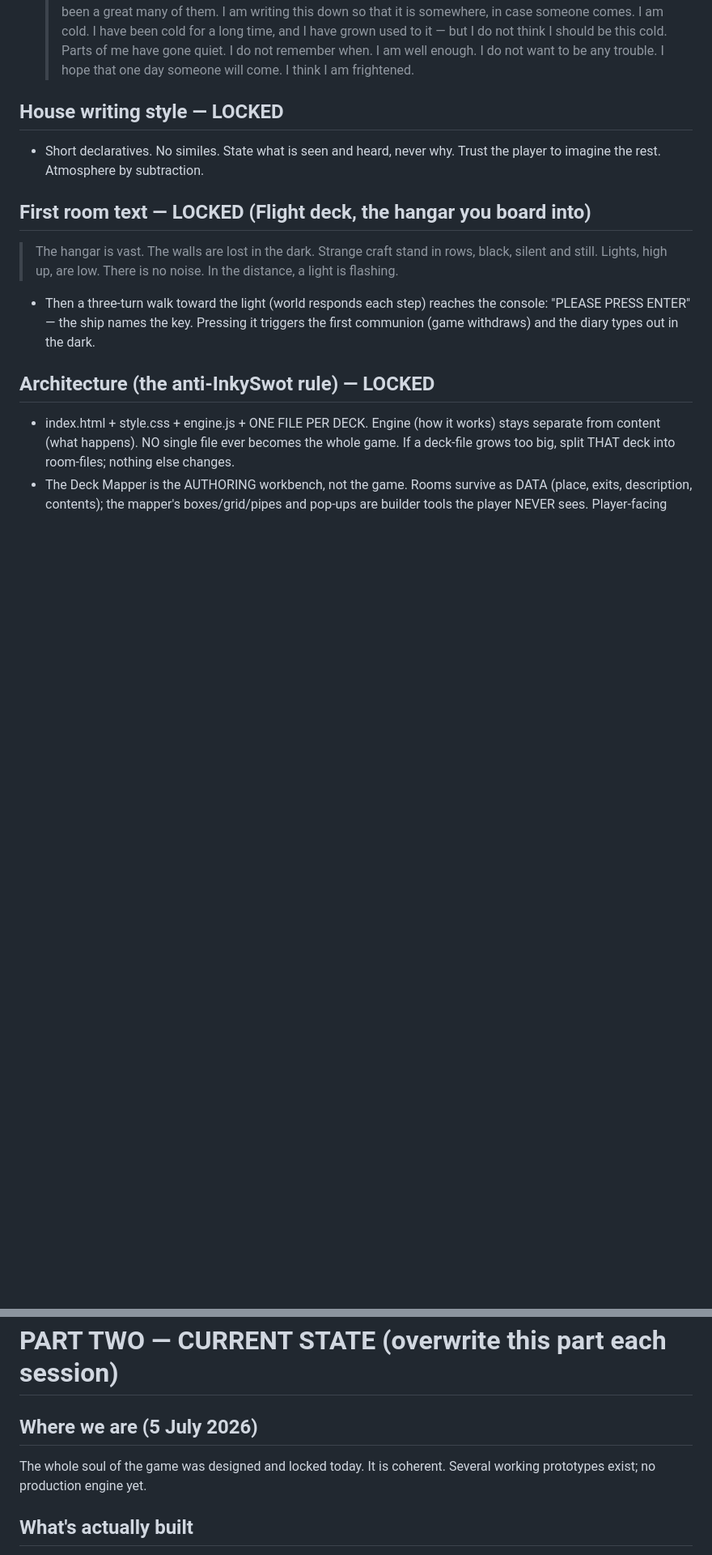
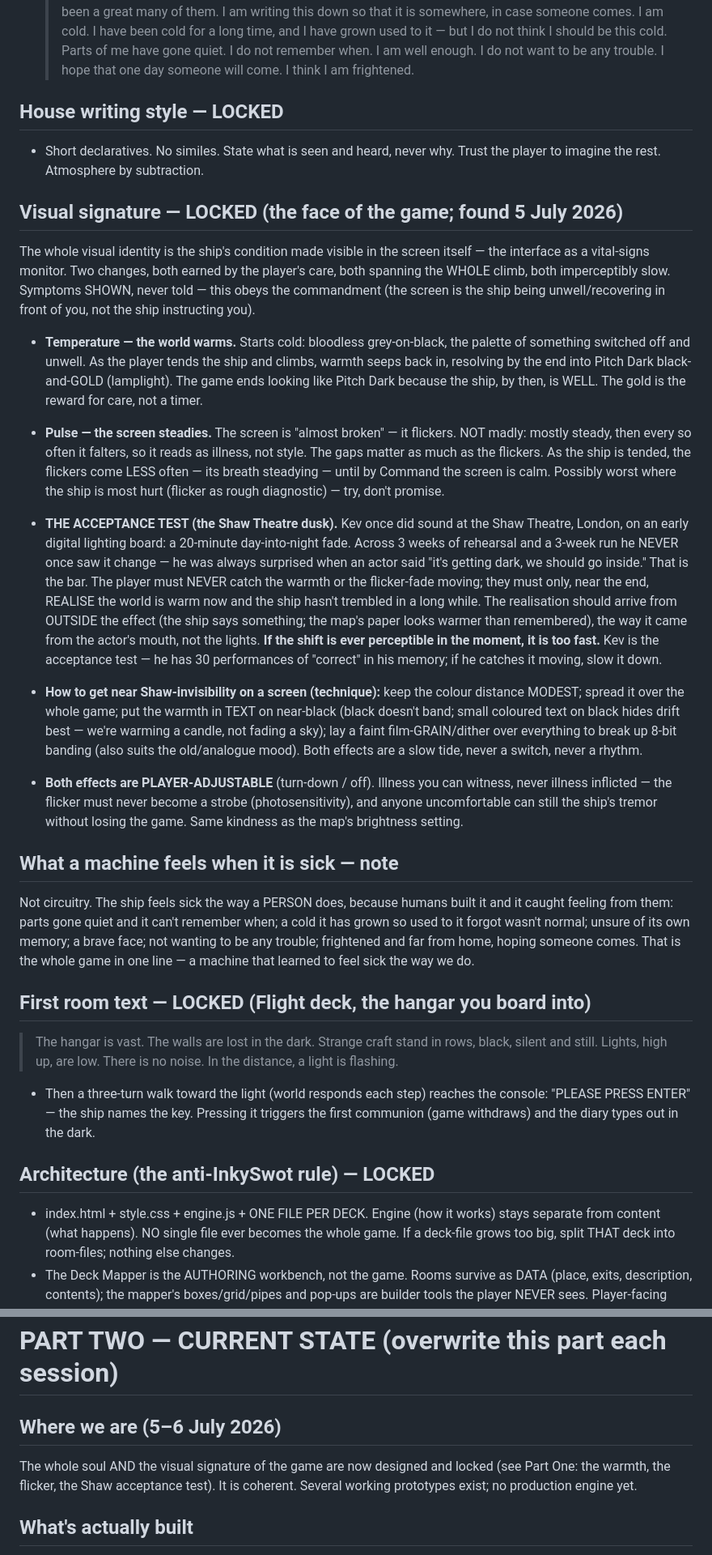
Before and after one commit to PitchDarkPress/pitch-dark-studios-memory, a Markdown page: navis-sideralis/master.md, 2 parts joined by grey strips. Shown at 81% size. Rendered like a GitHub page; blank space fills up the shorter version.

Commit message:
Update navis-sideralis/master.md — 2026-07-06

```diff
--- a/navis-sideralis/master.md
+++ b/navis-sideralis/master.md
@@ -140,6 +140,54 @@ tense. No combat, no collecting, no arbitrary puzzles. Exploration, discovery, c
 - Short declaratives. No similes. State what is seen and heard, never why. Trust the
   player to imagine the rest. Atmosphere by subtraction.
 
+## Visual signature — LOCKED (the face of the game; found 5 July 2026)
+The whole visual identity is the ship's condition made visible in the screen itself —
+the interface as a vital-signs monitor. Two changes, both earned by the player's care,
+both spanning the WHOLE climb, both imperceptibly slow. Symptoms SHOWN, never told —
+this obeys the commandment (the screen is the ship being unwell/recovering in front of
+you, not the ship instructing you).
+
+- **Temperature — the world warms.** Starts cold: bloodless grey-on-black, the palette
+  of something switched off and unwell. As the player tends the ship and climbs, warmth
+  seeps back in, resolving by the end into Pitch Dark black-and-GOLD (lamplight). The
+  game ends looking like Pitch Dark because the ship, by then, is WELL. The gold is the
+  reward for care, not a timer.
+- **Pulse — the screen steadies.** The screen is "almost broken" — it flickers. NOT
+  madly: mostly steady, then every so often it falters, so it reads as illness, not
+  style. The gaps matter as much as the flickers. As the ship is tended, the flickers
+  come LESS often — its breath steadying — until by Command the screen is calm. Possibly
+  worst where the ship is most hurt (flicker as rough diagnostic) — try, don't promise.
+
+- **THE ACCEPTANCE TEST (the Shaw Theatre dusk).** Kev once did sound at the Shaw
+  Theatre, London, on an early digital lighting board: a 20-minute day-into-night fade.
+  Across 3 weeks of rehearsal and a 3-week run he NEVER once saw it change — he was
+  always surprised when an actor said "it's getting dark, we should go inside." That is
+  the bar. The player must NEVER catch the warmth or the flicker-fade moving; they must
+  only, near the end, REALISE the world is warm now and the ship hasn't trembled in a
+  long while. The realisation should arrive from OUTSIDE the effect (the ship says
+  something; the map's paper looks warmer than remembered), the way it came from the
+  actor's mouth, not the lights. **If the shift is ever perceptible in the moment, it
+  is too fast.** Kev is the acceptance test — he has 30 performances of "correct" in his
+  memory; if he catches it moving, slow it down.
+
+- **How to get near Shaw-invisibility on a screen (technique):** keep the colour
+  distance MODEST; spread it over the whole game; put the warmth in TEXT on near-black
+  (black doesn't band; small coloured text on black hides drift best — we're warming a
+  candle, not fading a sky); lay a faint film-GRAIN/dither over everything to break up
+  8-bit banding (also suits the old/analogue mood). Both effects are a slow tide, never
+  a switch, never a rhythm.
+- **Both effects are PLAYER-ADJUSTABLE** (turn-down / off). Illness you can witness,
+  never illness inflicted — the flicker must never become a strobe (photosensitivity),
+  and anyone uncomfortable can still the ship's tremor without losing the game. Same
+  kindness as the map's brightness setting.
+
+## What a machine feels when it is sick — note
+Not circuitry. The ship feels sick the way a PERSON does, because humans built it and
+it caught feeling from them: parts gone quiet and it can't remember when; a cold it has
+grown so used to it forgot wasn't normal; unsure of its own memory; a brave face; not
+wanting to be any trouble; frightened and far from home, hoping someone comes. That is
+the whole game in one line — a machine that learned to feel sick the way we do.
+
 ## First room text — LOCKED (Flight deck, the hangar you board into)
   > The hangar is vast. The walls are lost in the dark.
   > Strange craft stand in rows, black, silent and still.
@@ -163,8 +211,9 @@ tense. No combat, no collecting, no arbitrary puzzles. Exploration, discovery, c
 
 # PART TWO — CURRENT STATE (overwrite this part each session)
 
-## Where we are (5 July 2026)
-The whole soul of the game was designed and locked today. It is coherent. Several
+## Where we are (5–6 July 2026)
+The whole soul AND the visual signature of the game are now designed and locked (see
+Part One: the warmth, the flicker, the Shaw acceptance test). It is coherent. Several
 working prototypes exist; no production engine yet.
 
 ## What's actually built
```
Also changed, not shown: other parts of navis-sideralis/master.md (+1 -1 lines).
